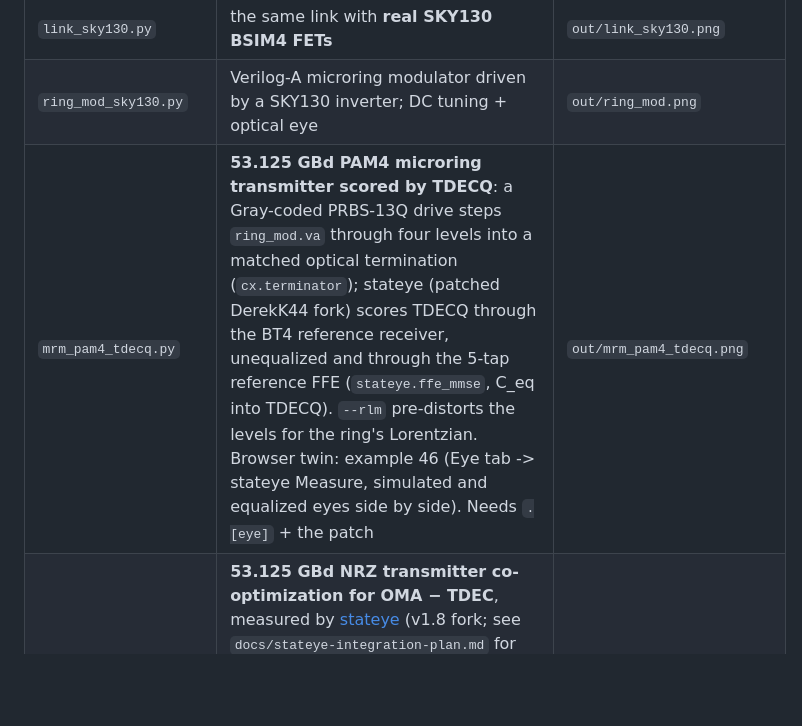
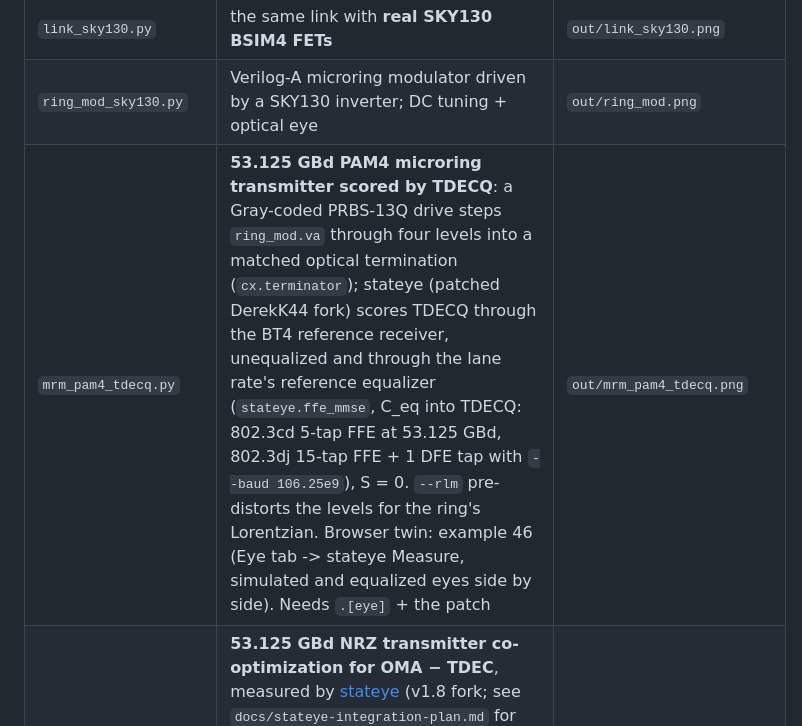
Before and after one commit to alexsludds/photonflux, a Markdown page: README.md, the part around the change. Rendered like a GitHub page; blank space fills up the shorter version.

```diff
--- a/README.md
+++ b/README.md
@@ -151,7 +151,7 @@ as named examples 36–42 in the web app. One-line index:
 | `link_cmos.py` | full CW + MZM link, transistor driver + CMOS-inverter TIA (no PDK) | `out/link_cmos.png` |
 | `link_sky130.py` | the same link with **real SKY130 BSIM4 FETs** | `out/link_sky130.png` |
 | `ring_mod_sky130.py` | Verilog-A microring modulator driven by a SKY130 inverter; DC tuning + optical eye | `out/ring_mod.png` |
-| `mrm_pam4_tdecq.py` | **53.125 GBd PAM4 microring transmitter scored by TDECQ**: a Gray-coded PRBS-13Q drive steps `ring_mod.va` through four levels into a matched optical termination (`cx.terminator`); stateye (patched DerekK44 fork) scores TDECQ through the BT4 reference receiver, unequalized and through the 5-tap reference FFE (`stateye.ffe_mmse`, C_eq into TDECQ). `--rlm` pre-distorts the levels for the ring's Lorentzian. Browser twin: example 46 (Eye tab -> stateye Measure, simulated and equalized eyes side by side). Needs `.[eye]` + the patch | `out/mrm_pam4_tdecq.png` |
+| `mrm_pam4_tdecq.py` | **53.125 GBd PAM4 microring transmitter scored by TDECQ**: a Gray-coded PRBS-13Q drive steps `ring_mod.va` through four levels into a matched optical termination (`cx.terminator`); stateye (patched DerekK44 fork) scores TDECQ through the BT4 reference receiver, unequalized and through the lane rate's reference equalizer (`stateye.ffe_mmse`, C_eq into TDECQ: 802.3cd 5-tap FFE at 53.125 GBd, 802.3dj 15-tap FFE + 1 DFE tap with `--baud 106.25e9`), S = 0. `--rlm` pre-distorts the levels for the ring's Lorentzian. Browser twin: example 46 (Eye tab -> stateye Measure, simulated and equalized eyes side by side). Needs `.[eye]` + the patch | `out/mrm_pam4_tdecq.png` |
 | `mrm_tdec_sky130.py` | **53.125 GBd NRZ transmitter co-optimization for OMA − TDEC**, measured by [stateye](https://github.com/DerekK44/stateye) (v1.8 fork; see `docs/stateye-integration-plan.md` for the NumPy-2 patch): bus gap × laser lock point × SKY130 inverter (W_p, W_n, L), full-period PRBS-13 through a Bessel–Thomson reference receiver. Needs `pip install -e '.[eye]'` | `out/mrm_tdec_*.png` |
 | `soa_fp_laser.py` | Fabry-Perot laser from an SOA between two mirrors — lasing emerges from the loop | `out/soa_fp_laser.png` |
 | `soa_vernier_laser.py` | Vernier laser seeded by ASE noise, with a live one-FSR mode hop | `out/soa_vernier_laser.png` |
```
Also changed, not shown: webapp/README.md (+18 -10 lines).
